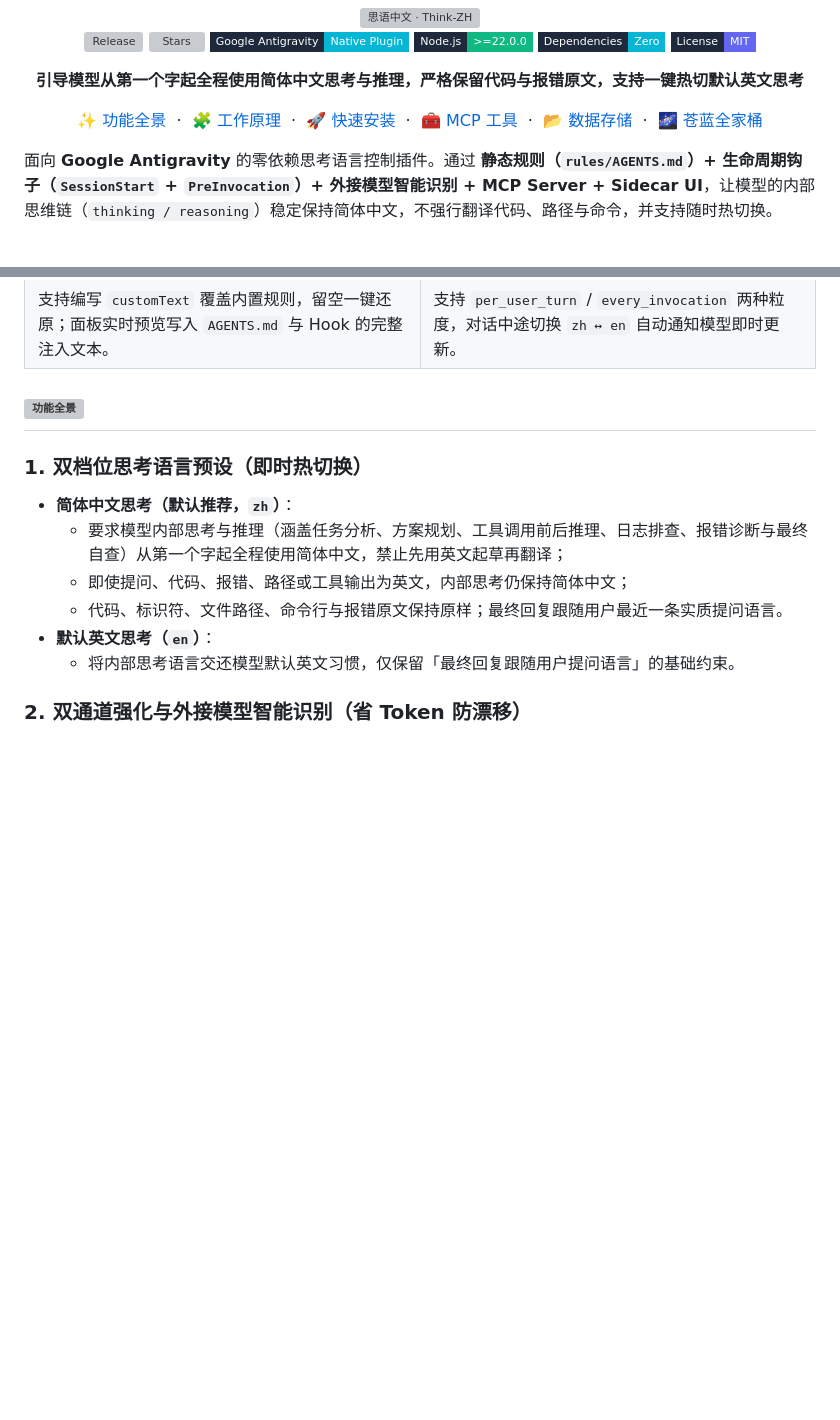
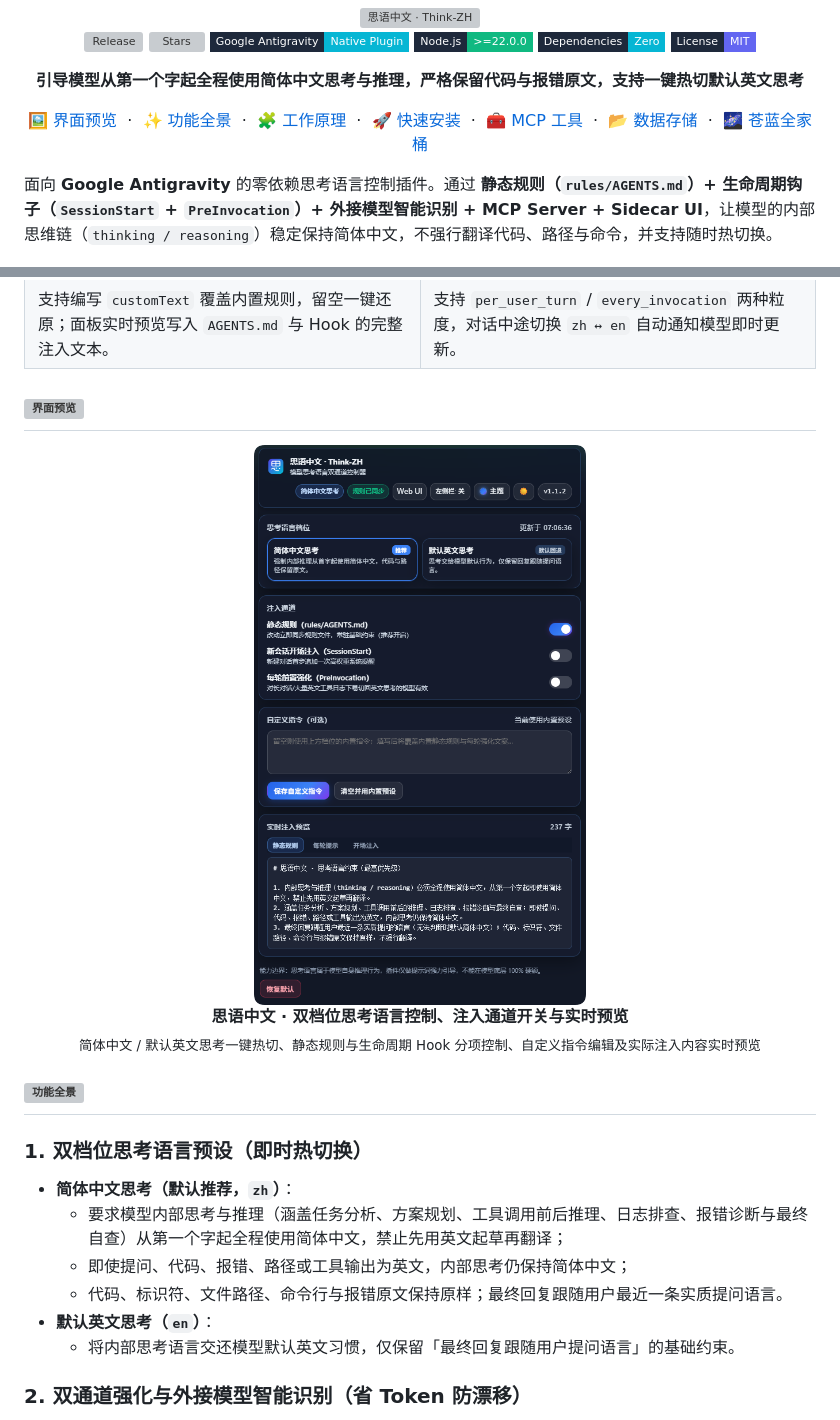
Before and after one commit to A16Nights/antigravity-think-zh, a Markdown page: README.md, 2 parts joined by grey strips. Drawn GitHub-style; pictures changed too: assets/readme/preview-panel.png (added); badges without logos; blank space fills up the shorter version; grey boxes are pictures that could not be loaded.

Commit message:
docs: add interface preview screenshots to bilingual README

```diff
--- a/README.md
+++ b/README.md
@@ -21,7 +21,7 @@
 </p>
 
 <p>
-  <a href="#features">✨ 功能全景</a> &nbsp;·&nbsp; <a href="#architecture">🧩 工作原理</a> &nbsp;·&nbsp; <a href="#installation">🚀 快速安装</a> &nbsp;·&nbsp; <a href="#mcp-tools">🧰 MCP 工具</a> &nbsp;·&nbsp; <a href="#storage">📂 数据存储</a> &nbsp;·&nbsp; <a href="#azure-suite">🌌 苍蓝全家桶</a>
+  <a href="#preview">🖼️ 界面预览</a> &nbsp;·&nbsp; <a href="#features">✨ 功能全景</a> &nbsp;·&nbsp; <a href="#architecture">🧩 工作原理</a> &nbsp;·&nbsp; <a href="#installation">🚀 快速安装</a> &nbsp;·&nbsp; <a href="#mcp-tools">🧰 MCP 工具</a> &nbsp;·&nbsp; <a href="#storage">📂 数据存储</a> &nbsp;·&nbsp; <a href="#azure-suite">🌌 苍蓝全家桶</a>
 </p>
 
 </div>
@@ -50,6 +50,19 @@
 </td>
 </tr>
 </table>
+
+<h2 id="preview">
+<picture>
+  <source media="(prefers-color-scheme: dark)" srcset="assets/readme/sec-preview-dark.svg">
+  <img src="assets/readme/sec-preview-light.svg" alt="界面预览" width="100%">
+</picture>
+</h2>
+
+<p align="center">
+  <a href="assets/readme/preview-panel.png"><img src="assets/readme/preview-panel.png" alt="思语中文 Think-ZH 控制面板预览" width="520"></a>
+  <br><strong>思语中文 · 双档位思考语言控制、注入通道开关与实时预览</strong>
+  <br><sub>简体中文 / 默认英文思考一键热切、静态规则与生命周期 Hook 分项控制、自定义指令编辑及实际注入内容实时预览</sub>
+</p>
 
 <h2 id="features">
 <picture>
```
Also changed, not shown: README.en.md (+14 -1 lines), 4 other files.
